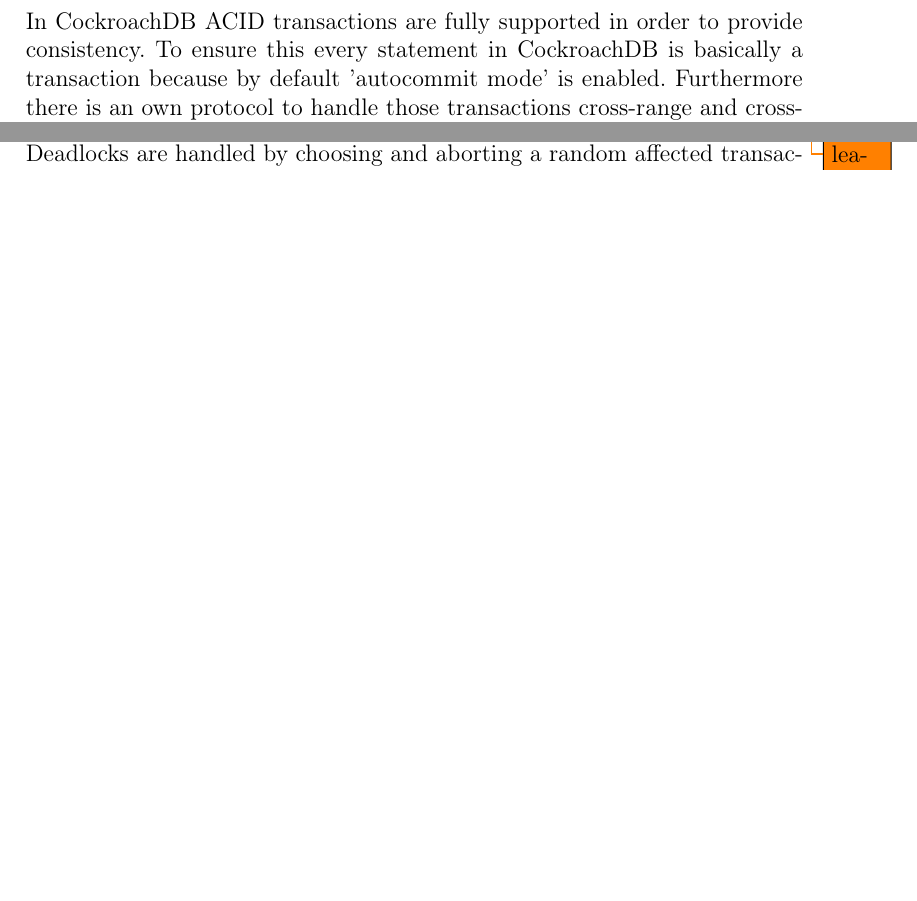
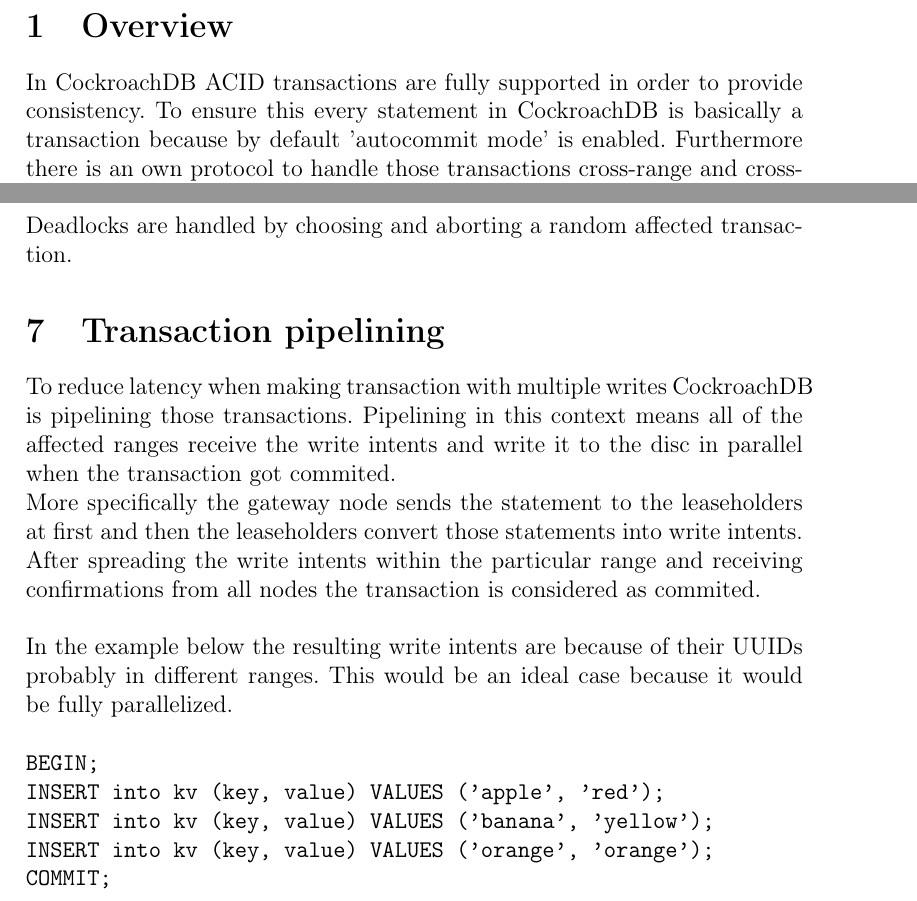
Before and after one commit to fixilein/cockroach-fh-tours, a LaTeX document (Paper/transactionlayer.tex): two parts of pages 1 and 2 of 3 before the commit and two parts of pages 1 and 3 of 3 after it, joined at a grey line, cut at the place of the change, the shorter picture padded with empty space. Compiled offline with pdfLaTeX.

Commit message:
completed 'transaction layer' chapter

```diff
--- a/Paper/transactionlayer.tex
+++ b/Paper/transactionlayer.tex
@@ -68,11 +68,26 @@
 \graycode{
 	txnB -> txn3, txn4, txn5
 }
-The TxnWaitQueue gets manipulated only by the \todo{direct link to leaseholder} leaseholder which holds the transaction
+\\The TxnWaitQueue gets manipulated only by the \todo{direct link to leaseholder} leaseholder which holds the transaction
 records. The queue receives a signal when a transaction got comitted or aborted. Based on this signal it let's particular
 transactions execute again.\\
 Deadlocks are handled by choosing and aborting a random affected transaction.
 
 \section{Transaction pipelining}
+To reduce latency when making transaction with multiple writes CockroachDB is pipelining those transactions. Pipelining in this
+context means all of the affected ranges receive the write intents and write it to the disc in parallel when the transaction got
+commited. \\More specifically the gateway node sends the statement to the leaseholders at first and then the leaseholders convert
+those statements into write intents. After spreading the write intents within the particular range and receiving confirmations
+from all nodes the transaction is considered as commited.\\\\
+In the example below the resulting write intents are because of their UUIDs probably in different ranges. This would be an ideal
+case because it would be fully parallelized.\\\\
+\code{
+        BEGIN;\\
+        INSERT into kv (key, value) VALUES ('apple', 'red');\\
+        INSERT into kv (key, value) VALUES ('banana', 'yellow');\\
+        INSERT into kv (key, value) VALUES ('orange', 'orange');\\
+        COMMIT;\\
+}
+
 
 \end{document}
```
Also changed, not shown: Paper/transactionlayer.pdf.
